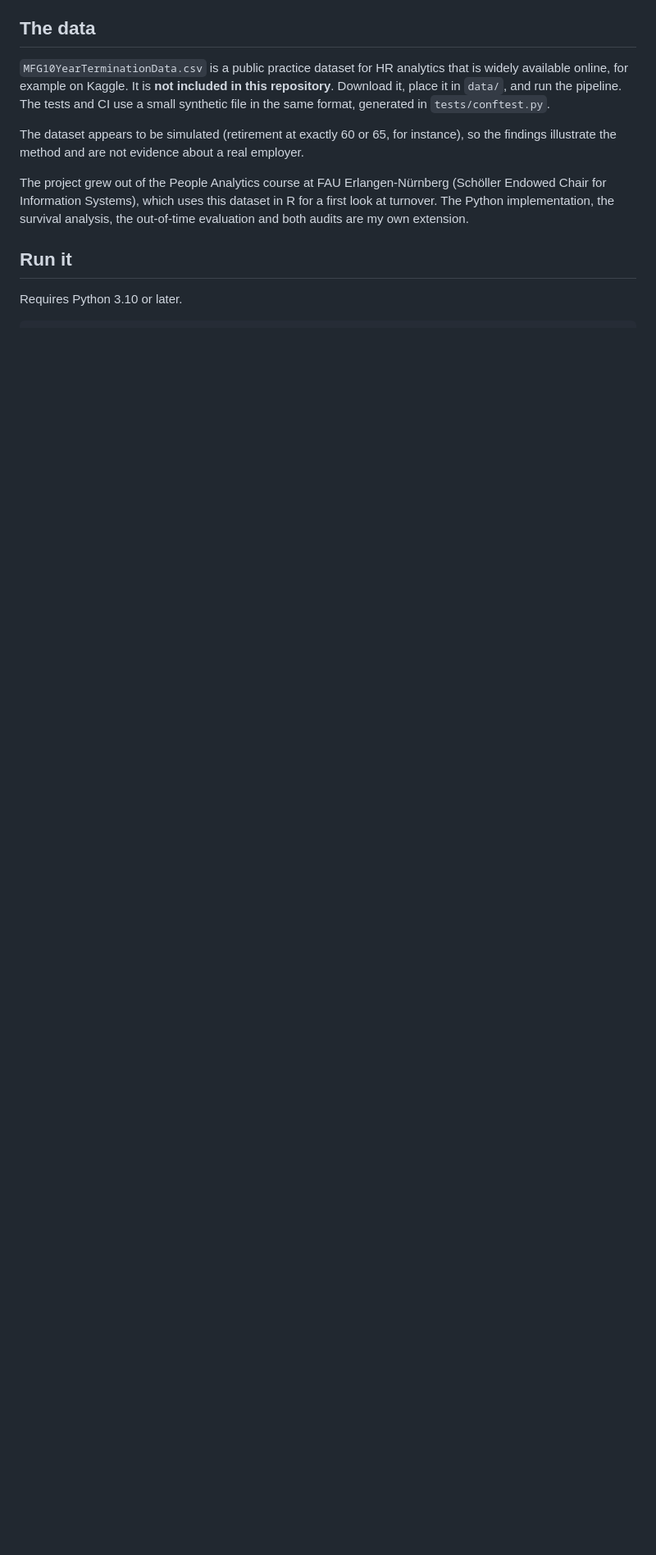
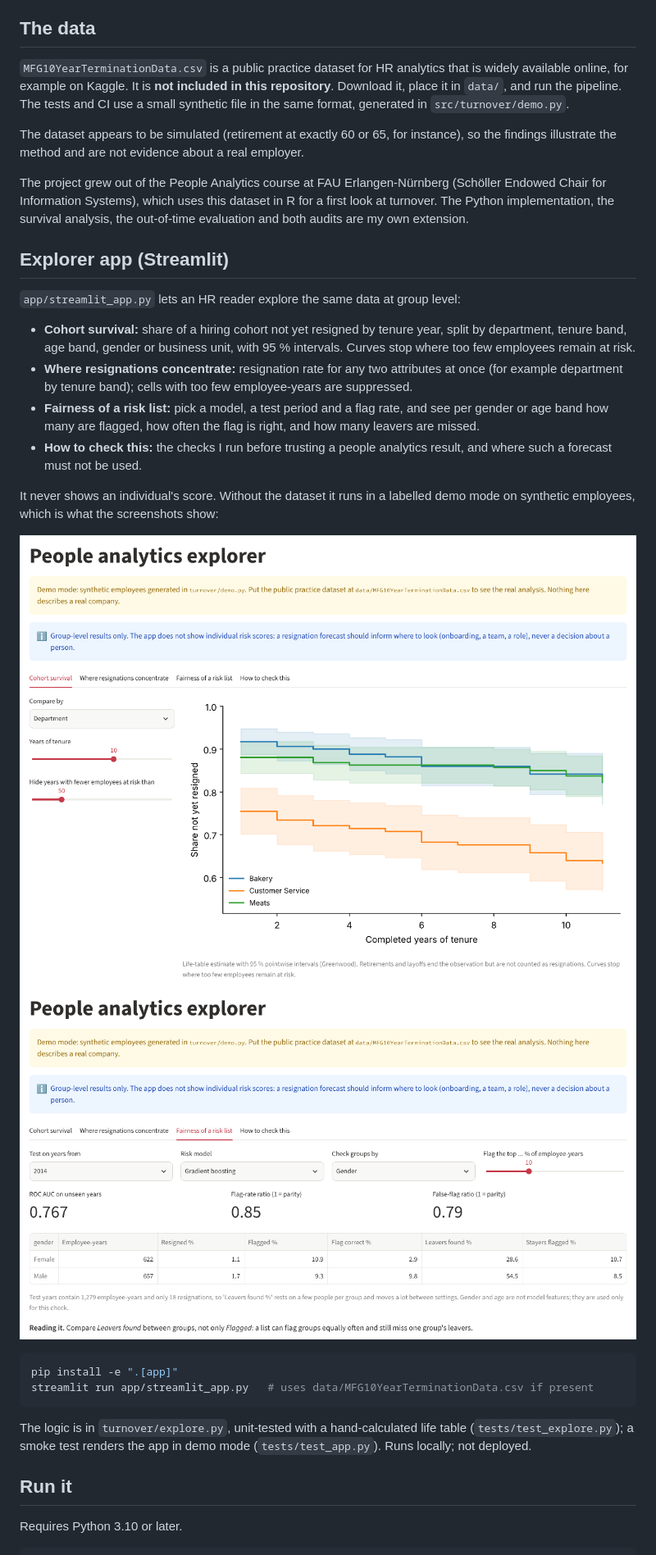
Before and after one commit to mhmmdhaghjoo/employee-turnover-analytics, a Markdown page: README.md, the part around one of its changes. Shown at 82% size. Drawn GitHub-style; pictures changed too: reports/figures/app_fairness.png (added), reports/figures/app_survival.png (added); blank space fills up the shorter version.

````diff
--- a/README.md
+++ b/README.md
@@ -106,7 +106,7 @@ raw yearly records ─▶ validated panel ─▶ rates ─▶ life table ─▶
 that is widely available online, for example on Kaggle. It is **not included
 in this repository**. Download it, place it in `data/`, and run the pipeline.
 The tests and CI use a small synthetic file in the same format, generated in
-`tests/conftest.py`.
+`src/turnover/demo.py`.
 
 The dataset appears to be simulated (retirement at exactly 60 or 65, for
 instance), so the findings illustrate the method and are not evidence about a
@@ -117,6 +117,37 @@ The project grew out of the People Analytics course at FAU Erlangen-Nürnberg
 for a first look at turnover. The Python implementation, the survival
 analysis, the out-of-time evaluation and both audits are my own extension.
 
+## Explorer app (Streamlit)
+
+`app/streamlit_app.py` lets an HR reader explore the same data at group level:
+
+- **Cohort survival:** share of a hiring cohort not yet resigned by tenure
+  year, split by department, tenure band, age band, gender or business unit,
+  with 95 % intervals. Curves stop where too few employees remain at risk.
+- **Where resignations concentrate:** resignation rate for any two attributes
+  at once (for example department by tenure band); cells with too few
+  employee-years are suppressed.
+- **Fairness of a risk list:** pick a model, a test period and a flag rate,
+  and see per gender or age band how many are flagged, how often the flag is
+  right, and how many leavers are missed.
+- **How to check this:** the checks I run before trusting a people analytics
+  result, and where such a forecast must not be used.
+
+It never shows an individual's score. Without the dataset it runs in a
+labelled demo mode on synthetic employees, which is what the screenshots show:
+
+![Explorer app, demo mode: cohort survival](reports/figures/app_survival.png)
+![Explorer app, demo mode: fairness of a risk list](reports/figures/app_fairness.png)
+
+```bash
+pip install -e ".[app]"
+streamlit run app/streamlit_app.py   # uses data/MFG10YearTerminationData.csv if present
+```
+
+The logic is in `turnover/explore.py`, unit-tested with a hand-calculated
+life table (`tests/test_explore.py`); a smoke test renders the app in demo
+mode (`tests/test_app.py`). Runs locally; not deployed.
+
 ## Run it
 
 Requires Python 3.10 or later.
````
Also changed, not shown: other parts of README.md (+1 -2 lines), 8 other files.
